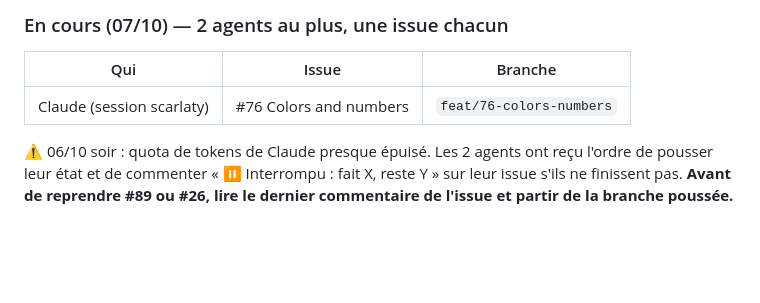
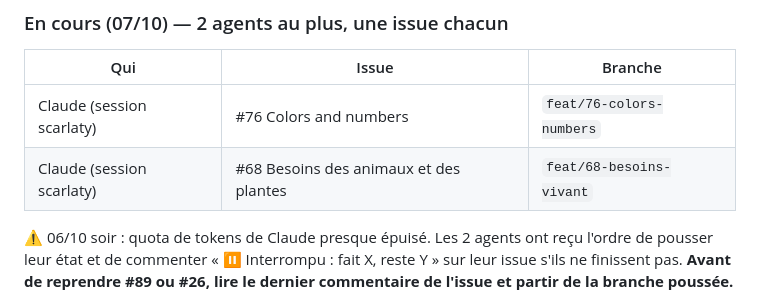
Before and after one commit to scarlaty/jeux-ce1, a Markdown page: docs/SUIVI.md, the part around the change. Rendered like a GitHub page; blank space fills up the shorter version.

Commit message:
Point d'étape : #68 en cours

```diff
--- a/docs/SUIVI.md
+++ b/docs/SUIVI.md
@@ -46,6 +46,7 @@ Socle : `display.show.flash` (ms) affiche l'illustration brièvement puis propos
 | Qui | Issue | Branche |
 |---|---|---|
 | Claude (session scarlaty) | #76 Colors and numbers | `feat/76-colors-numbers` |
+| Claude (session scarlaty) | #68 Besoins des animaux et des plantes | `feat/68-besoins-vivant` |
 
 ⚠️ 06/10 soir : quota de tokens de Claude presque épuisé. Les 2 agents ont reçu l'ordre de pousser leur état et de commenter « ⏸️ Interrompu : fait X, reste Y » sur leur issue s'ils ne finissent pas. **Avant de reprendre #89 ou #26, lire le dernier commentaire de l'issue et partir de la branche poussée.**
 
```
